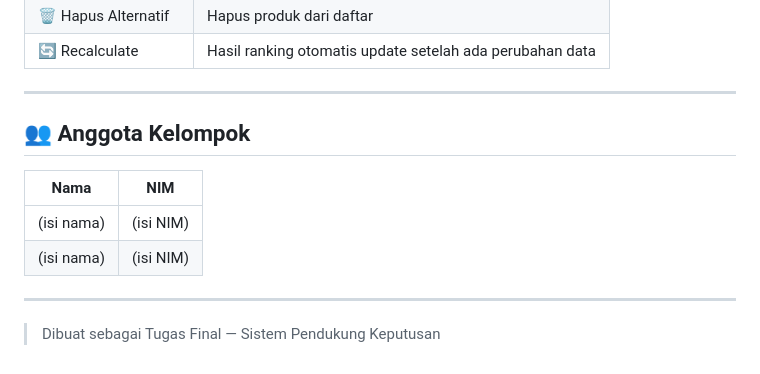
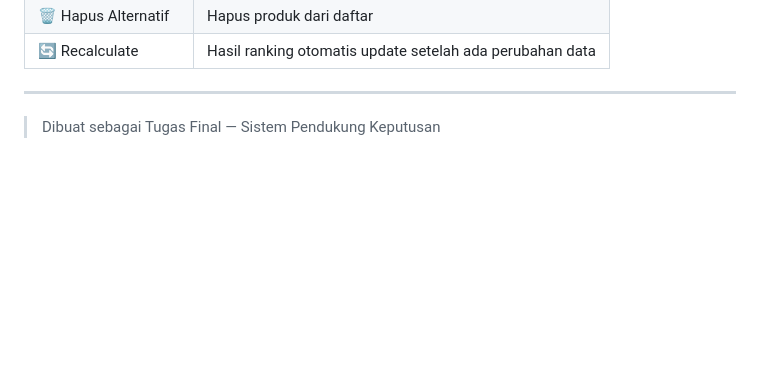
Before and after one commit to dea49569-gif/spk-pemilihan-skincare-terbaik, a Markdown page: README.md, the part around the change. GitHub-like rendering; blank space fills up the shorter version.

Commit message:
perbaiki readme.md nya

```diff
--- a/README.md
+++ b/README.md
@@ -96,13 +96,5 @@ spk-skincare-saw/
 
 ---
 
-## 👥 Anggota Kelompok
-
-| Nama | NIM |
-|------|-----|
-| (isi nama) | (isi NIM) |
-| (isi nama) | (isi NIM) |
-
----
 
 > Dibuat sebagai Tugas Final — Sistem Pendukung Keputusan
```
